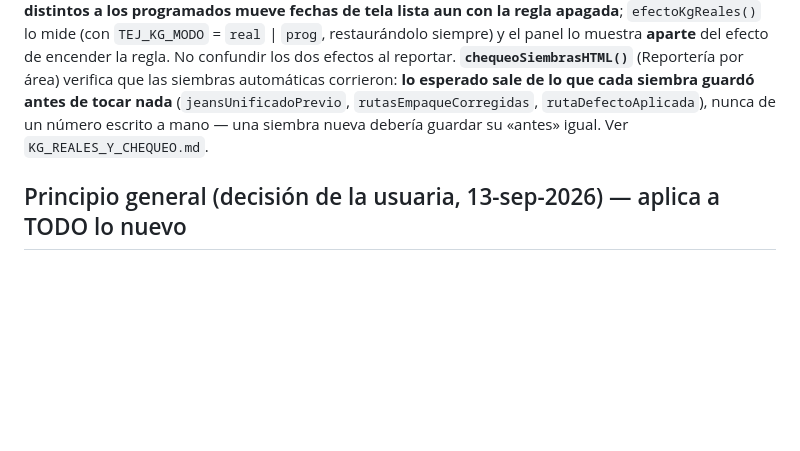
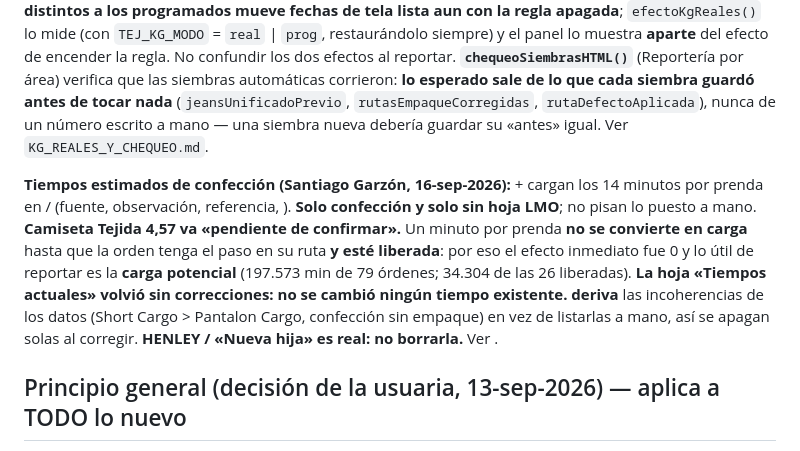
Before and after one commit to claudeplanificaciontempo-debug/tempo-pcp, a Markdown page: CLAUDE.md, the part around the change. Drawn GitHub-style; blank space fills up the shorter version.

```diff
--- a/CLAUDE.md
+++ b/CLAUDE.md
@@ -672,6 +672,16 @@ siembras automáticas corrieron: **lo esperado sale de lo que cada siembra guard
 (`jeansUnificadoPrevio`, `rutasEmpaqueCorregidas`, `rutaDefectoAplicada`), nunca de un número escrito a mano — una
 siembra nueva debería guardar su «antes» igual. Ver `KG_REALES_Y_CHEQUEO.md`.
 
+**Tiempos estimados de confección (Santiago Garzón, 16-sep-2026):**  +  cargan los 14
+minutos por prenda en / (fuente, observación, referencia, ). **Solo
+confección y solo sin hoja LMO**; no pisan lo puesto a mano. **Camiseta Tejida 4,57 va «pendiente de confirmar».**
+Un minuto por prenda **no se convierte en carga** hasta que la orden tenga el paso en su ruta **y esté liberada**:
+por eso el efecto inmediato fue 0 y lo útil de reportar es la **carga potencial** (197.573 min de 79 órdenes; 34.304
+de las 26 liberadas). **La hoja «Tiempos actuales» volvió sin correcciones: no se cambió ningún tiempo existente.**
+ **deriva** las incoherencias de los datos (Short Cargo > Pantalon Cargo, confección sin empaque)
+en vez de listarlas a mano, así se apagan solas al corregir. **HENLEY / «Nueva hija» es real: no borrarla.**
+Ver .
+
 ## Principio general (decisión de la usuaria, 13-sep-2026) — aplica a TODO lo nuevo
 1. Ningún valor de negocio en el código: todo sale de una configuración visible y editable (tablas y
    parámetros en Configuración). Lo que la usuaria dicta es siembra inicial, idempotente: lo editado no se pisa.
```
Also changed, not shown: TIEMPOS_SANTIAGO_REPORTE.md (added, +117 -0 lines), TRASPASO_TEMPO_PCP.md (+15 -0 lines).
